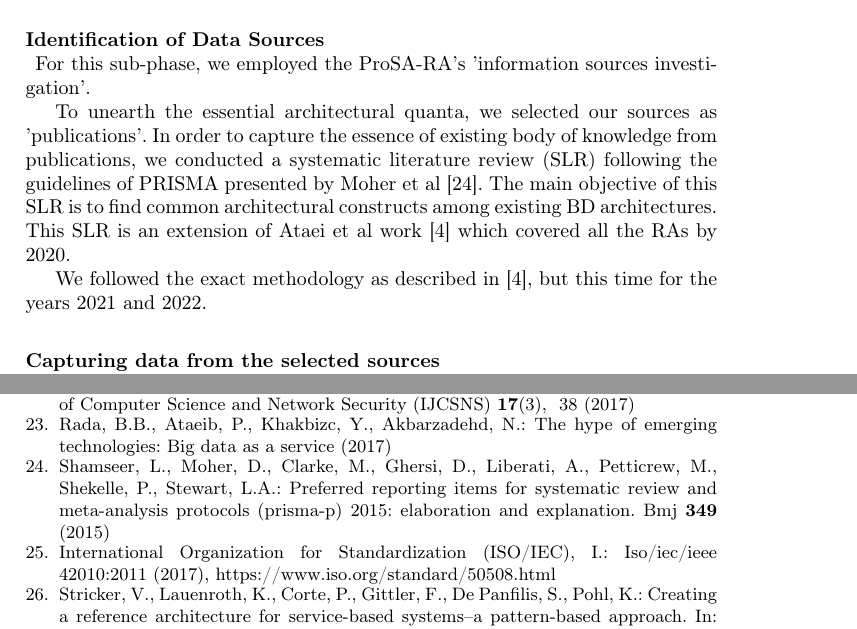
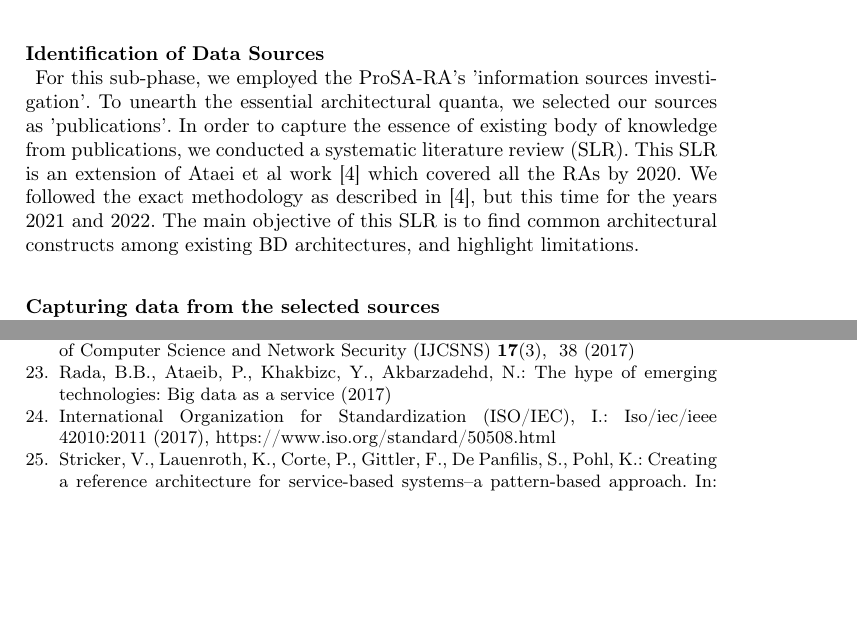
Before and after one commit to Polyhistor/Metamycelia, a LaTeX thesis (metaMycelia.tex): two parts of pages 5 and 16 of 16, joined at a grey line, cut so that both start at the same text, the shorter picture padded with empty space. Compiled offline with pdfLaTeX.

Commit message:
fixed a small paragraph issue

```diff
--- a/metaMycelia.tex
+++ b/metaMycelia.tex
@@ -148,13 +148,12 @@ This phase is comprising of three major undertakings; 1) identification of data
 
 \subsubsection{Identification of Data Sources\\}
 
-For this sub-phase, we employed the ProSA-RA's 'information sources investigation'.
+For this sub-phase, we employed the ProSA-RA's 'information sources investigation'. To unearth the essential architectural quanta, we selected our sources as 'publications'. In order to capture the essence of existing body of knowledge from publications, we conducted a systematic literature review (SLR). This SLR is an extension of Ataei et al work \cite{AtaeiACIS} which covered all the RAs by 2020. We followed the exact methodology as described in \cite{AtaeiACIS}, but this time for the years 2021 and 2022. The main objective of this SLR is to find common architectural constructs among existing BD architectures, and highlight limitations.
 
 % This has provided us with guidelines necessary to capture ancillary and focal knowledge and theories necessary to understand the target domain, which laid the foundation of the RA development.
 
-To unearth the essential architectural quanta, we selected our sources as 'publications'. In order to capture the essence of existing body of knowledge from publications, we conducted a systematic literature review (SLR) following the guidelines of PRISMA presented by Moher et al \cite{Shamseer}. The main objective of this SLR is to find common architectural constructs among existing BD architectures. This SLR is an extension of Ataei et al work \cite{AtaeiACIS} which covered all the RAs by 2020.
 
-We followed the exact methodology as described in \cite{AtaeiACIS}, but this time for the years 2021 and 2022.
+
 
 % Databases chosen for this SRL includes ScienceDirect, IEEE Explore, SpringerLink, ACM
 % library, MIS Quarterly, Elsevier, AISel as well as citation databases such as Scopus, Web of Science, Google Scholar, and Research Gate.
```
Also changed, not shown: metaMycelia.bbl, metaMycelia.pdf, 5 other files.
